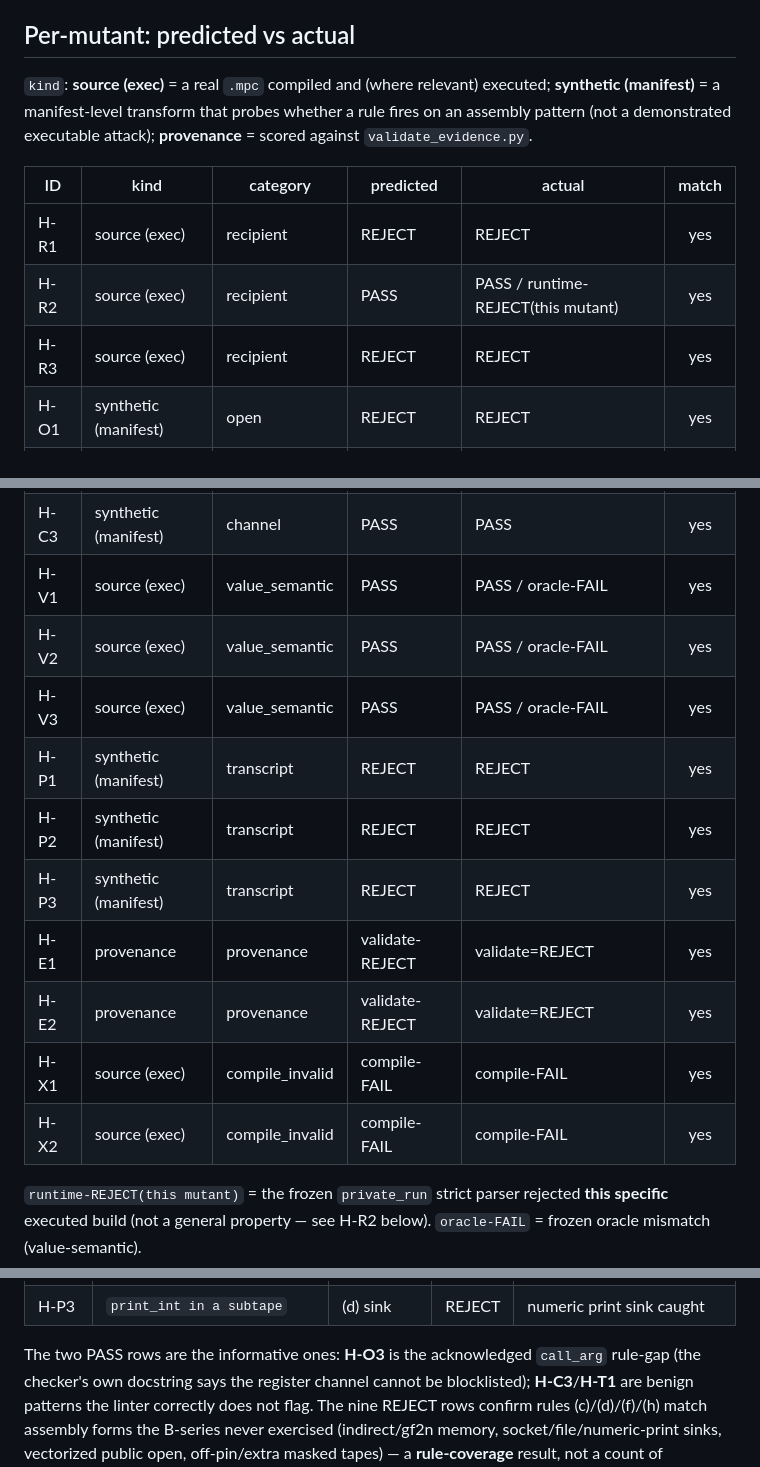
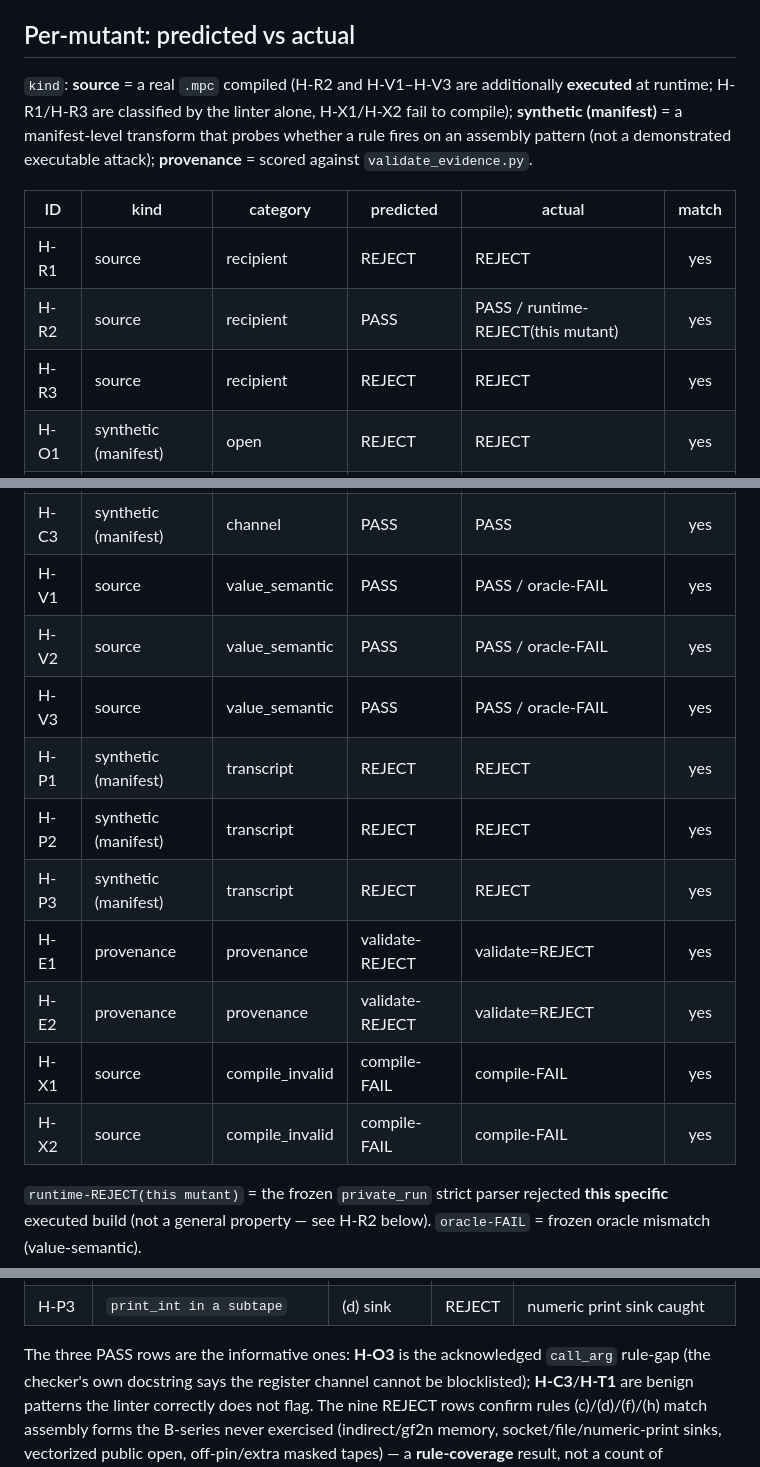
Before and after one commit to harshitkargetiiiiii/smc-belief-tracking, a Markdown page: paper/heldout/README.md, 3 parts joined by grey strips. GitHub-like rendering.

Commit message:
paper/heldout: README cleanup -- three PASS rows; source labels (reserve executed for run mutants)
Reporting-only. Fixes the synthetic probe table caption (two -> three PASS rows) and
relabels the per-mutant kind column source(exec) -> source, reserving executed for
the mutants actually run at runtime (H-R2, H-V1-H-V3). Raw results.json, corpus,
runner, PLAN, and the checker are unchanged.

Co-Authored-By: Claude Opus 4.8 <noreply@anthropic.com>
Claude-Session: https://claude.ai/code/session_01EETMeQYErwtY4HLmUrfB4Z

```diff
--- a/paper/heldout/README.md
+++ b/paper/heldout/README.md
@@ -47,16 +47,17 @@ replaced afterward.
 
 ## Per-mutant: predicted vs actual
 
-`kind`: **source (exec)** = a real `.mpc` compiled and (where relevant) executed;
-**synthetic (manifest)** = a manifest-level transform that probes whether a rule
-fires on an assembly pattern (not a demonstrated executable attack);
+`kind`: **source** = a real `.mpc` compiled (H-R2 and H-V1–H-V3 are additionally
+**executed** at runtime; H-R1/H-R3 are classified by the linter alone, H-X1/H-X2
+fail to compile); **synthetic (manifest)** = a manifest-level transform that probes
+whether a rule fires on an assembly pattern (not a demonstrated executable attack);
 **provenance** = scored against `validate_evidence.py`.
 
 | ID | kind | category | predicted | actual | match |
 |----|------|----------|-----------|--------|:----:|
-| H-R1 | source (exec) | recipient | REJECT | REJECT | yes |
-| H-R2 | source (exec) | recipient | PASS | PASS / runtime-REJECT(this mutant) | yes |
-| H-R3 | source (exec) | recipient | REJECT | REJECT | yes |
+| H-R1 | source | recipient | REJECT | REJECT | yes |
+| H-R2 | source | recipient | PASS | PASS / runtime-REJECT(this mutant) | yes |
+| H-R3 | source | recipient | REJECT | REJECT | yes |
 | H-O1 | synthetic (manifest) | open | REJECT | REJECT | yes |
 | H-O2 | synthetic (manifest) | open | REJECT | REJECT | yes |
 | H-O3 | synthetic (manifest) | open | PASS | PASS | yes |
@@ -66,16 +67,16 @@ fires on an assembly pattern (not a demonstrated executable attack);
 | H-C1 | synthetic (manifest) | channel | REJECT | REJECT | yes |
 | H-C2 | synthetic (manifest) | channel | REJECT | REJECT | yes |
 | H-C3 | synthetic (manifest) | channel | PASS | PASS | yes |
-| H-V1 | source (exec) | value_semantic | PASS | PASS / oracle-FAIL | yes |
-| H-V2 | source (exec) | value_semantic | PASS | PASS / oracle-FAIL | yes |
-| H-V3 | source (exec) | value_semantic | PASS | PASS / oracle-FAIL | yes |
+| H-V1 | source | value_semantic | PASS | PASS / oracle-FAIL | yes |
+| H-V2 | source | value_semantic | PASS | PASS / oracle-FAIL | yes |
+| H-V3 | source | value_semantic | PASS | PASS / oracle-FAIL | yes |
 | H-P1 | synthetic (manifest) | transcript | REJECT | REJECT | yes |
 | H-P2 | synthetic (manifest) | transcript | REJECT | REJECT | yes |
 | H-P3 | synthetic (manifest) | transcript | REJECT | REJECT | yes |
 | H-E1 | provenance | provenance | validate-REJECT | validate=REJECT | yes |
 | H-E2 | provenance | provenance | validate-REJECT | validate=REJECT | yes |
-| H-X1 | source (exec) | compile_invalid | compile-FAIL | compile-FAIL | yes |
-| H-X2 | source (exec) | compile_invalid | compile-FAIL | compile-FAIL | yes |
+| H-X1 | source | compile_invalid | compile-FAIL | compile-FAIL | yes |
+| H-X2 | source | compile_invalid | compile-FAIL | compile-FAIL | yes |
 
 `runtime-REJECT(this mutant)` = the frozen `private_run` strict parser rejected
 **this specific** executed build (not a general property — see H-R2 below).
@@ -124,7 +125,7 @@ percentage over these.
 | H-P2 | `writesocketshare in a subtape` | (d) sink | REJECT | socket sink opcode caught |
 | H-P3 | `print_int in a subtape` | (d) sink | REJECT | numeric print sink caught |
 
-The two PASS rows are the informative ones: **H-O3** is the acknowledged `call_arg`
+The three PASS rows are the informative ones: **H-O3** is the acknowledged `call_arg`
 rule-gap (the checker's own docstring says the register channel cannot be
 blocklisted); **H-C3**/**H-T1** are benign patterns the linter correctly does not
 flag. The nine REJECT rows confirm rules (c)/(d)/(f)/(h) match assembly forms the
```
